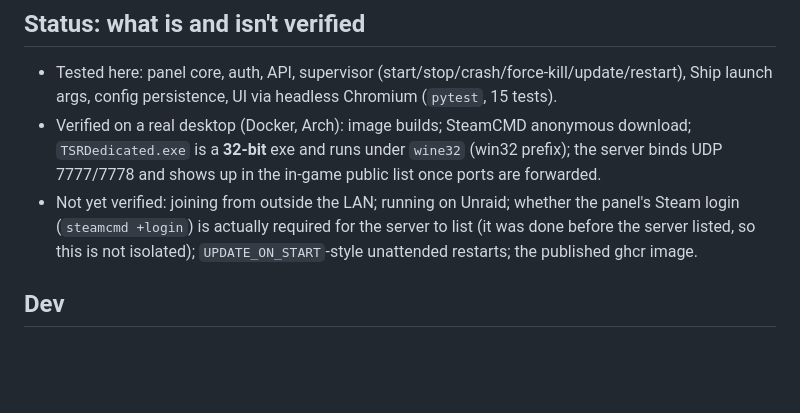
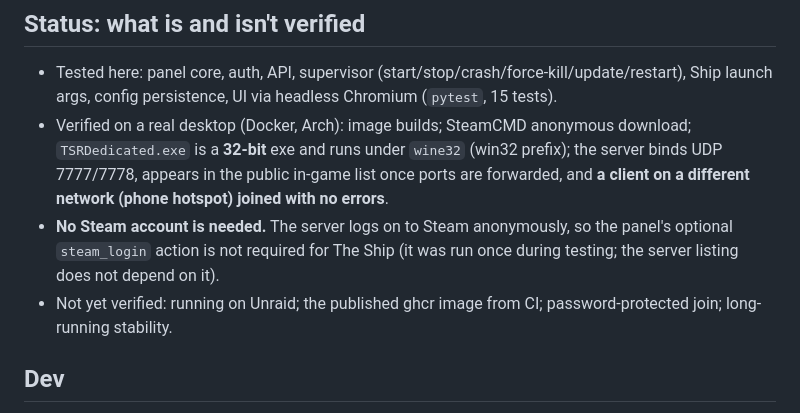
Before and after one commit to TheSingularis/gameserver-panel, a Markdown page: README.md, the part around the change. Drawn GitHub-style; blank space fills up the shorter version.

Commit message:
README: outside join verified, Steam login not required

```diff
--- a/README.md
+++ b/README.md
@@ -34,10 +34,11 @@ Without the forwards the server ran but did **not** appear in the list, so the f
 - Tested here: panel core, auth, API, supervisor (start/stop/crash/force-kill/update/restart), Ship launch args, config
   persistence, UI via headless Chromium (`pytest`, 15 tests).
 - Verified on a real desktop (Docker, Arch): image builds; SteamCMD anonymous download; `TSRDedicated.exe` is a **32-bit**
-  exe and runs under `wine32` (win32 prefix); the server binds UDP 7777/7778 and shows up in the in-game public list once ports are forwarded.
-- Not yet verified: joining from outside the LAN; running on Unraid; whether the panel's Steam login (`steamcmd +login`) is
-  actually required for the server to list (it was done before the server listed, so this is not isolated);
-  `UPDATE_ON_START`-style unattended restarts; the published ghcr image.
+  exe and runs under `wine32` (win32 prefix); the server binds UDP 7777/7778, appears in the public in-game list once ports are
+  forwarded, and **a client on a different network (phone hotspot) joined with no errors**.
+- **No Steam account is needed.** The server logs on to Steam anonymously, so the panel's optional `steam_login` action is not required for
+  The Ship (it was run once during testing; the server listing does not depend on it).
+- Not yet verified: running on Unraid; the published ghcr image from CI; password-protected join; long-running stability.
 
 ## Dev
 `pip install -r requirements-dev.txt && pytest -q` then `PANEL_PASSWORD=devpassword PANEL_DATA=./data python -m panel.main`.
```
